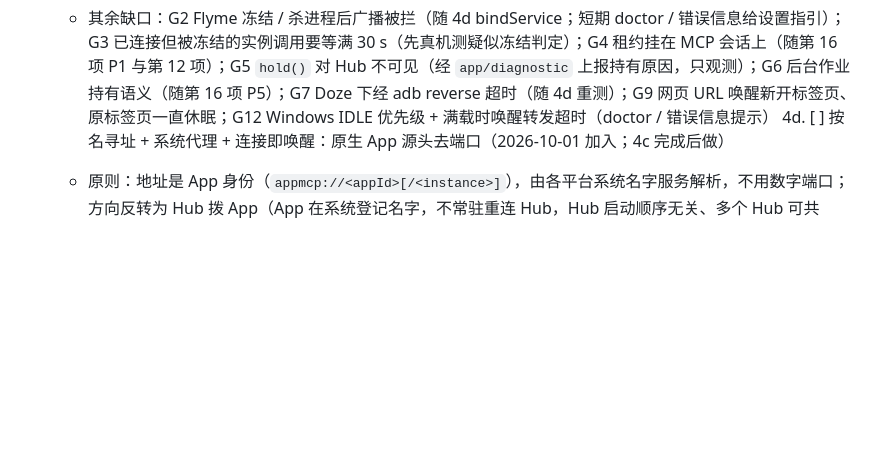
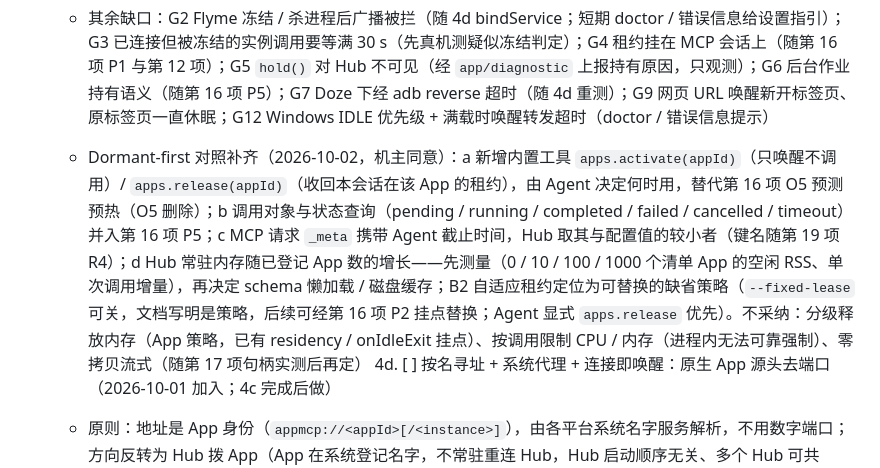
Before and after one commit to stareing/appwire, a Markdown page: TASKS.md, the part around the change. GitHub-like rendering; blank space fills up the shorter version.

Commit message:
4f 补 Dormant-first 对照项：apps.activate / apps.release（替代 O5 预测预热）、调用状态查询并入 P5、Agent 截止时间、Hub 内存随 App 数增长先测量；B2 自适应租约定位为可替换缺省策略
Co-Authored-By: Claude Opus 5.5 (1M context) <noreply@anthropic.com>

```diff
--- a/TASKS.md
+++ b/TASKS.md
@@ -216,6 +216,7 @@ WSL2 本机，`CARGO_TARGET_DIR=~/.cache/tastyrice/target-hub`。全部通过，
 4f. [ ] 生命周期缺口（2026-10-02 加入；来自生命周期完整控制方案分析与 4e / 4c 真机、Windows 实测）
    - 决定（机主同意）：G1 后台被唤醒的连接（握手时不可见且 `sleepOnBackground`）只认自适应租约，收回默认值租约，合并窗口后即休眠；G11 休眠实例记录（工具快照、唤醒描述、toolsHash）持久化到 `<home>`，保留 24 小时（spec/lifecycle.md 第 9 节），Host 重启后读回并可唤醒
    - 其余缺口：G2 Flyme 冻结 / 杀进程后广播被拦（随 4d bindService；短期 doctor / 错误信息给设置指引）；G3 已连接但被冻结的实例调用要等满 30 s（先真机测疑似冻结判定）；G4 租约挂在 MCP 会话上（随第 16 项 P1 与第 12 项）；G5 `hold()` 对 Hub 不可见（经 `app/diagnostic` 上报持有原因，只观测）；G6 后台作业持有语义（随第 16 项 P5）；G7 Doze 下经 adb reverse 超时（随 4d 重测）；G9 网页 URL 唤醒新开标签页、原标签页一直休眠；G12 Windows IDLE 优先级 + 满载时唤醒转发超时（doctor / 错误信息提示）
+   - Dormant-first 对照补齐（2026-10-02，机主同意）：a 新增内置工具 `apps.activate(appId)`（只唤醒不调用）/ `apps.release(appId)`（收回本会话在该 App 的租约），由 Agent 决定何时用，替代第 16 项 O5 预测预热（O5 删除）；b 调用对象与状态查询（pending / running / completed / failed / cancelled / timeout）并入第 16 项 P5；c MCP 请求 `_meta` 携带 Agent 截止时间，Hub 取其与配置值的较小者（键名随第 19 项 R4）；d Hub 常驻内存随已登记 App 数的增长——先测量（0 / 10 / 100 / 1000 个清单 App 的空闲 RSS、单次调用增量），再决定 schema 懒加载 / 磁盘缓存；B2 自适应租约定位为可替换的缺省策略（`--fixed-lease` 可关，文档写明是策略，后续可经第 16 项 P2 挂点替换；Agent 显式 `apps.release` 优先）。不采纳：分级释放内存（App 策略，已有 residency / onIdleExit 挂点）、按调用限制 CPU / 内存（进程内无法可靠强制）、零拷贝流式（随第 17 项句柄实测后再定）
 4d. [ ] 按名寻址 + 系统代理 + 连接即唤醒：原生 App 源头去端口（2026-10-01 加入；4c 完成后做）
    - 原则：地址是 App 身份（`appmcp://<appId>[/<instance>]`），由各平台系统名字服务解析，不用数字端口；方向反转为 Hub 拨 App（App 在系统登记名字，不常驻重连 Hub，Hub 启动顺序无关、多个 Hub 可共存）；连接即唤醒（系统按需激活拉起进程），传输与唤醒合一。协议（JSON-RPC 消息）与 sans-IO 核心不变，只换"找到对方"这一层
    - [x] A 设计 `spec/naming.md`（权威）：地址格式；各平台名字映射；发现（枚举）；连接方向与角色（Hub 为连接发起方，核心仍是同一状态机：握手方向不变——连接建立后 SDK 先发 `app/hello`）；实例寻址（多窗口 / 多进程实例各自登记）；鉴权（系统身份：D-Bus 调用方 uid / Binder `getCallingUid` + 签名权限 / 管道 DACL / XPC 审计令牌）；与旧"App 拨 Hub"（IPC / WebSocket）并存与协商（App 可同时登记名字并在有 Hub 时直连，避免双连接的规则）；生命周期映射（休眠 = 关闭连接、名字保留；唤醒 = Hub 连接触发系统激活；`wakeToken` / WakeDescriptor 降为不支持激活平台的后备）
```
